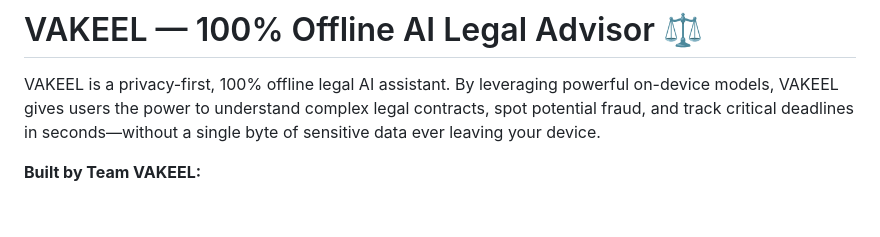
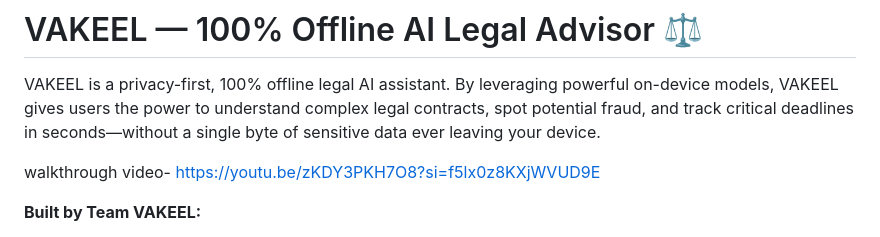
Before and after one commit to gayatri-2219/vakeel-1, a Markdown page: README.md, the part around the change. Rendered like a GitHub page; blank space fills up the shorter version.

Commit message:
Add walkthrough video link to README
Added a link to a walkthrough video in the README.

```diff
--- a/README.md
+++ b/README.md
@@ -1,6 +1,9 @@
 # VAKEEL — 100% Offline AI Legal Advisor ⚖️
 
 VAKEEL is a privacy-first, 100% offline legal AI assistant. By leveraging powerful on-device models, VAKEEL gives users the power to understand complex legal contracts, spot potential fraud, and track critical deadlines in seconds—without a single byte of sensitive data ever leaving your device.
+
+walkthrough video- https://youtu.be/zKDY3PKH7O8?si=f5lx0z8KXjWVUD9E
+
 
 **Built by Team VAKEEL:**
 * **Sahil (Frontend Developer):** Crafted the native-feeling macOS interface and highly responsive React interactions.
```
